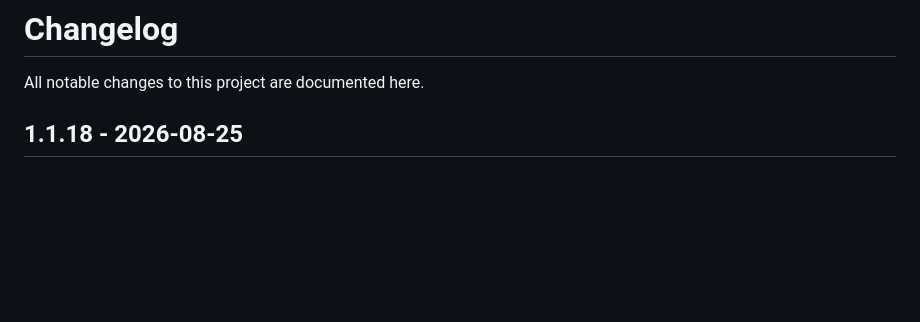
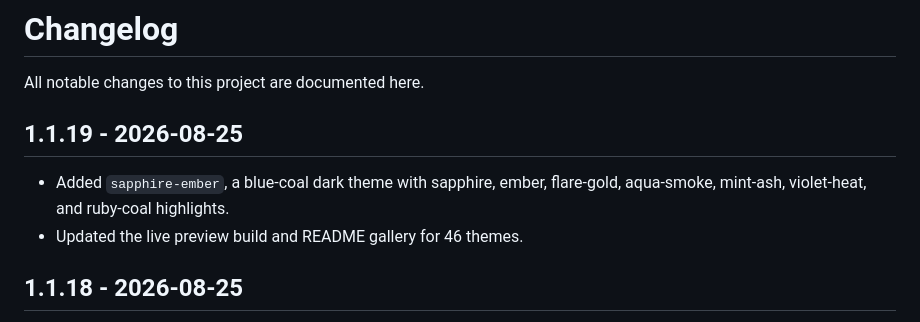
Before and after one commit to isashi/awesome-pi-themes, a Markdown page: CHANGELOG.md, the part around the change. Drawn GitHub-style; blank space fills up the shorter version.

Commit message:
fix: add sapphire-ember theme

```diff
--- a/CHANGELOG.md
+++ b/CHANGELOG.md
@@ -1,6 +1,11 @@
 # Changelog
 
 All notable changes to this project are documented here.
+
+## 1.1.19 - 2026-08-25
+
+- Added `sapphire-ember`, a blue-coal dark theme with sapphire, ember, flare-gold, aqua-smoke, mint-ash, violet-heat, and ruby-coal highlights.
+- Updated the live preview build and README gallery for 46 themes.
 
 ## 1.1.18 - 2026-08-25
 
```
Also changed, not shown: README.md (+2 -1 lines), docs/screenshots/sapphire-ember.jpg (added), 4 other files.
